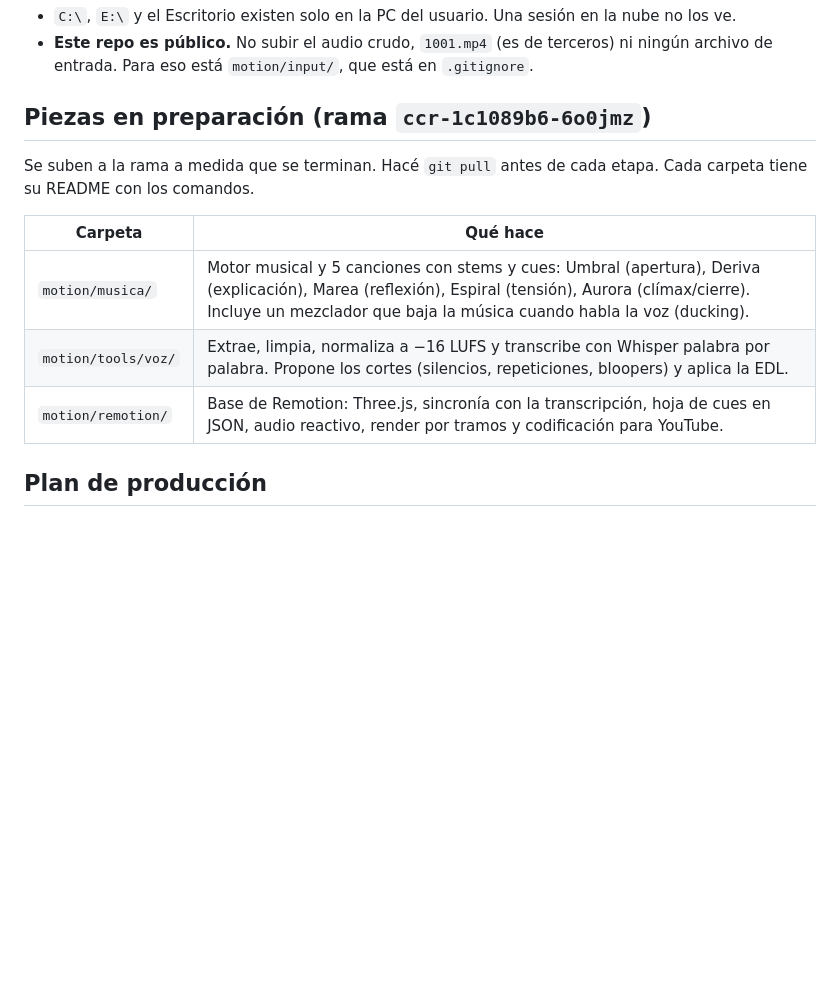
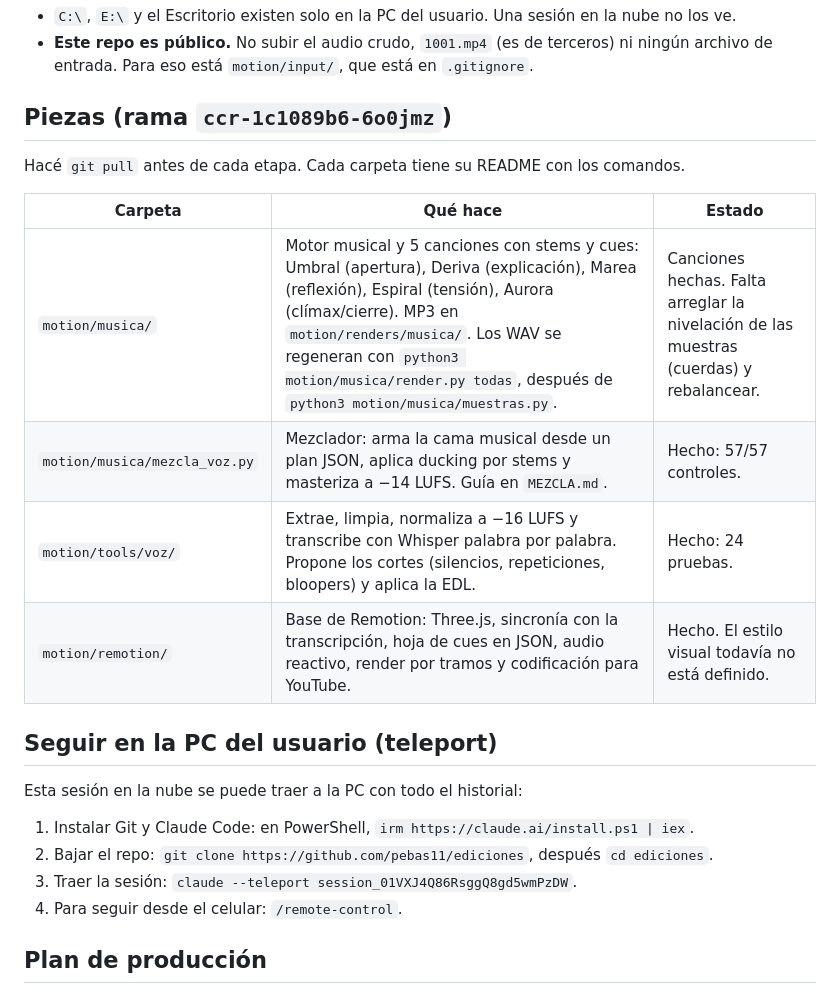
Before and after one commit to pebas11/ediciones, a Markdown page: motion/PROYECTO-1016.md, the part around the change. Rendered like a GitHub page; blank space fills up the shorter version.

Commit message:
docs: estado de las piezas y cómo seguir en la PC (teleport)
Co-Authored-By: Claude Opus 5.5 <noreply@anthropic.com>
Claude-Session: https://claude.ai/code/session_01VXJ4Q86RsggQ8gd5wmPzDW

```diff
--- a/motion/PROYECTO-1016.md
+++ b/motion/PROYECTO-1016.md
@@ -29,14 +29,22 @@ Pedido del 17/10/2026. Este proyecto **no sigue las series anteriores de la bit
 - `C:\`, `E:\` y el Escritorio existen solo en la PC del usuario. Una sesión en la nube no los ve.
 - **Este repo es público.** No subir el audio crudo, `1001.mp4` (es de terceros) ni ningún archivo de entrada. Para eso está `motion/input/`, que está en `.gitignore`.
 
-## Piezas en preparación (rama `ccr-1c1089b6-6o0jmz`)
-Se suben a la rama a medida que se terminan. Hacé `git pull` antes de cada etapa. Cada carpeta tiene su README con los comandos.
+## Piezas (rama `ccr-1c1089b6-6o0jmz`)
+Hacé `git pull` antes de cada etapa. Cada carpeta tiene su README con los comandos.
 
-| Carpeta | Qué hace |
-|---|---|
-| `motion/musica/` | Motor musical y 5 canciones con stems y cues: Umbral (apertura), Deriva (explicación), Marea (reflexión), Espiral (tensión), Aurora (clímax/cierre). Incluye un mezclador que baja la música cuando habla la voz (ducking). |
-| `motion/tools/voz/` | Extrae, limpia, normaliza a −16 LUFS y transcribe con Whisper palabra por palabra. Propone los cortes (silencios, repeticiones, bloopers) y aplica la EDL. |
-| `motion/remotion/` | Base de Remotion: Three.js, sincronía con la transcripción, hoja de cues en JSON, audio reactivo, render por tramos y codificación para YouTube. |
+| Carpeta | Qué hace | Estado |
+|---|---|---|
+| `motion/musica/` | Motor musical y 5 canciones con stems y cues: Umbral (apertura), Deriva (explicación), Marea (reflexión), Espiral (tensión), Aurora (clímax/cierre). MP3 en `motion/renders/musica/`. Los WAV se regeneran con `python3 motion/musica/render.py todas`, después de `python3 motion/musica/muestras.py`. | Canciones hechas. Falta arreglar la nivelación de las muestras (cuerdas) y rebalancear. |
+| `motion/musica/mezcla_voz.py` | Mezclador: arma la cama musical desde un plan JSON, aplica ducking por stems y masteriza a −14 LUFS. Guía en `MEZCLA.md`. | Hecho: 57/57 controles. |
+| `motion/tools/voz/` | Extrae, limpia, normaliza a −16 LUFS y transcribe con Whisper palabra por palabra. Propone los cortes (silencios, repeticiones, bloopers) y aplica la EDL. | Hecho: 24 pruebas. |
+| `motion/remotion/` | Base de Remotion: Three.js, sincronía con la transcripción, hoja de cues en JSON, audio reactivo, render por tramos y codificación para YouTube. | Hecho. El estilo visual todavía no está definido. |
+
+## Seguir en la PC del usuario (teleport)
+Esta sesión en la nube se puede traer a la PC con todo el historial:
+1. Instalar Git y Claude Code: en PowerShell, `irm https://claude.ai/install.ps1 | iex`.
+2. Bajar el repo: `git clone https://github.com/pebas11/ediciones`, después `cd ediciones`.
+3. Traer la sesión: `claude --teleport session_01VXJ4Q86RsggQ8gd5wmPzDW`.
+4. Para seguir desde el celular: `/remote-control`.
 
 ## Plan de producción
 1. **Voz.** Pasar el audio por `motion/tools/voz`. Revisar cada corte en `cortes.md` con criterio editorial, no a ciegas. Resultado: `voz_final.wav` + `palabras_final.json`.
```
